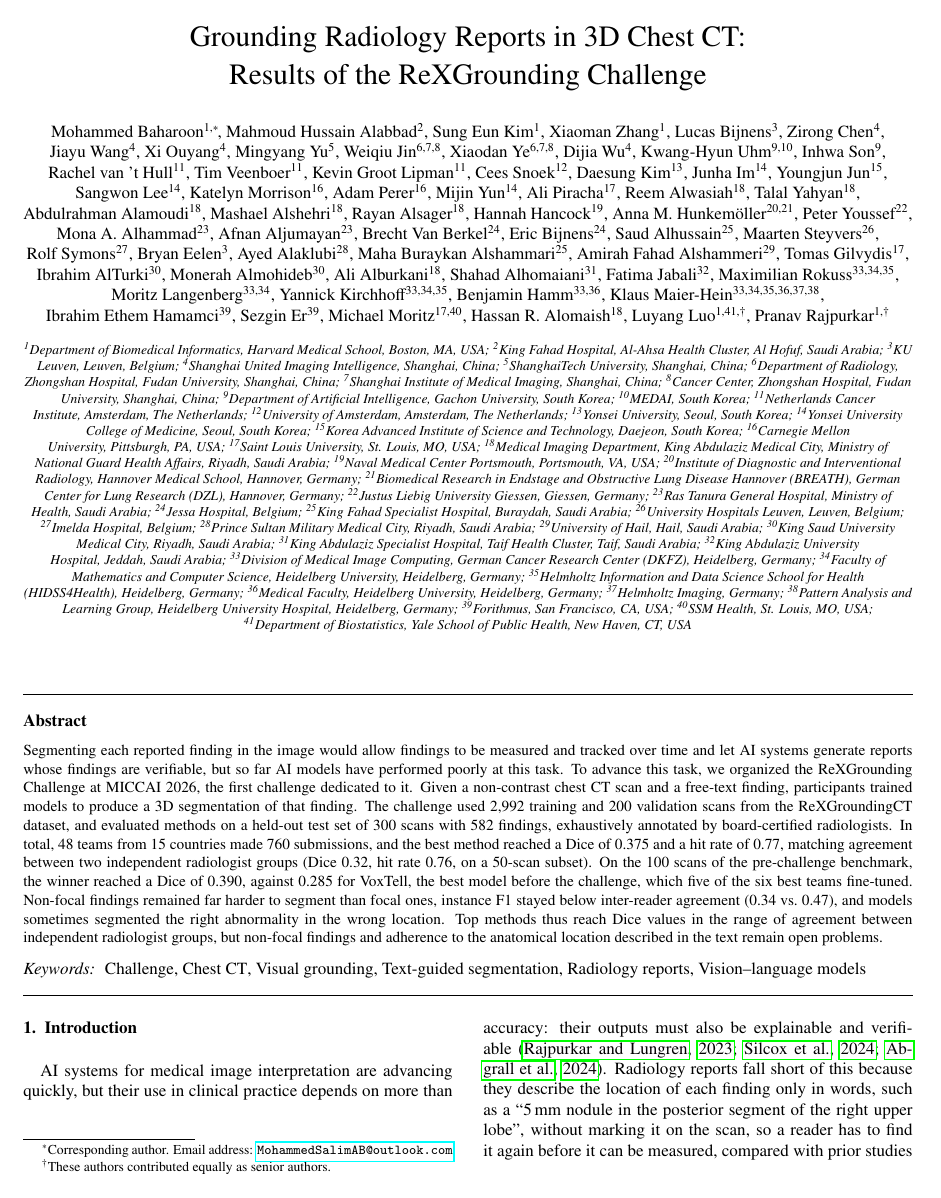
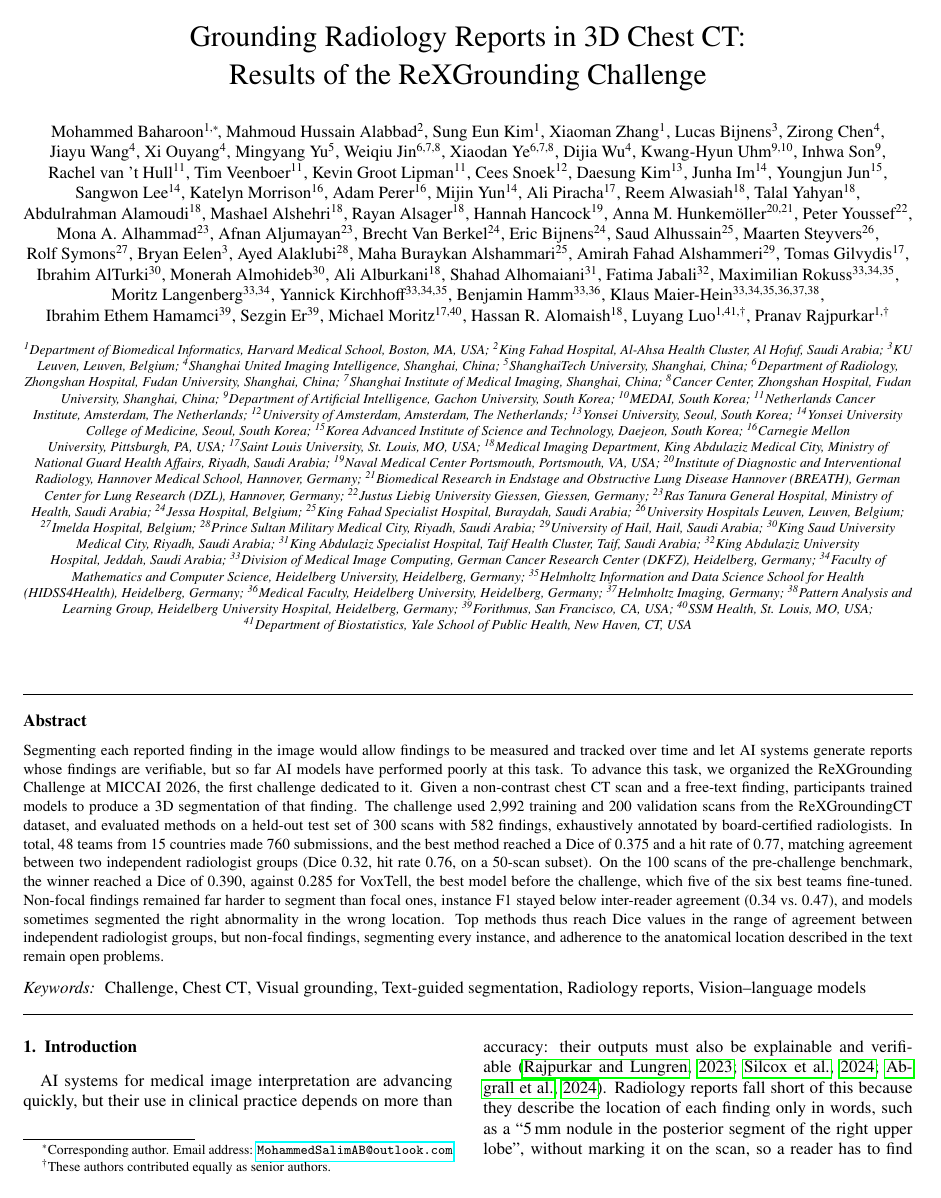
Before and after one commit to MohammedSB/rexgrounding-challenge-paper, a LaTeX paper (paper/main.tex): page 1 of 24. Compiled offline with pdfLaTeX.

Commit message:
Abstract: segmenting every instance as an open problem
Co-Authored-By: Claude Opus 5.5 <noreply@anthropic.com>

```diff
--- a/paper/main.tex
+++ b/paper/main.tex
@@ -222,8 +222,8 @@ challenge, which five of the six best teams fine-tuned. Non-focal findings
 remained far harder to segment than focal ones, instance F1 stayed below
 inter-reader agreement (0.34 vs.\ 0.47), and models sometimes
 segmented the right abnormality in the wrong location. Top methods thus reach Dice values in the range of agreement
-between independent radiologist groups, but non-focal findings and adherence
-to the anatomical location described in the text remain open problems.
+between independent radiologist groups, but non-focal findings, segmenting every instance,
+and adherence to the anatomical location described in the text remain open problems.
 \end{abstract}
 
 \begin{keyword}
```
Also changed, not shown: 1 other file.
